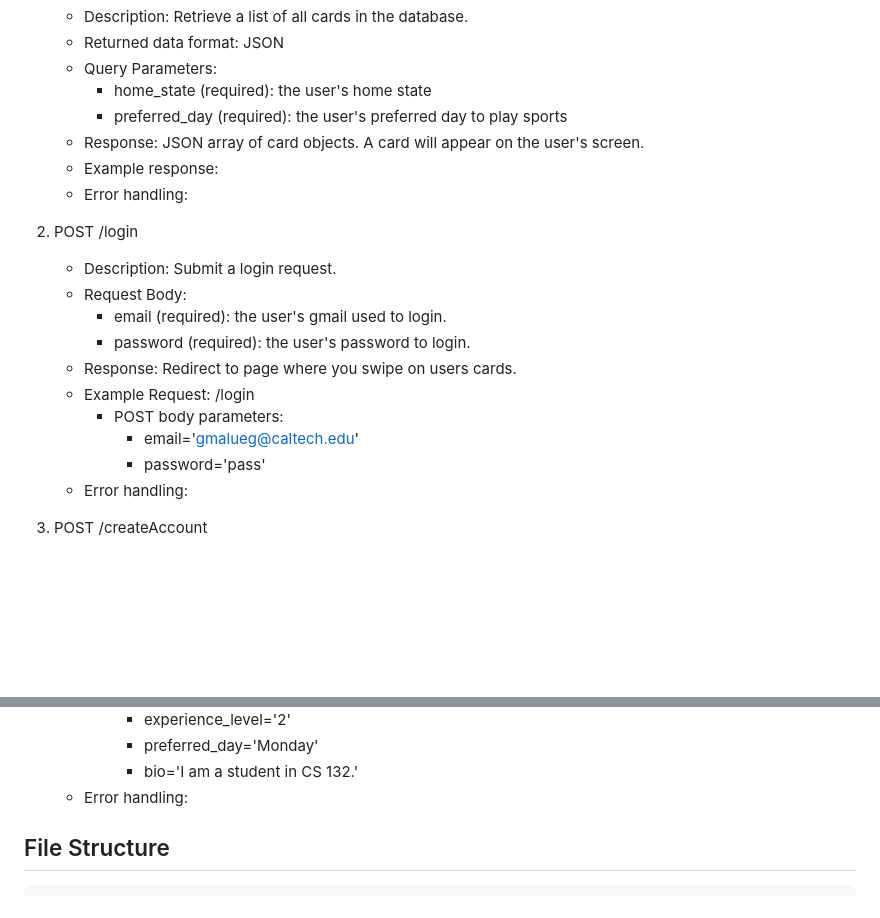
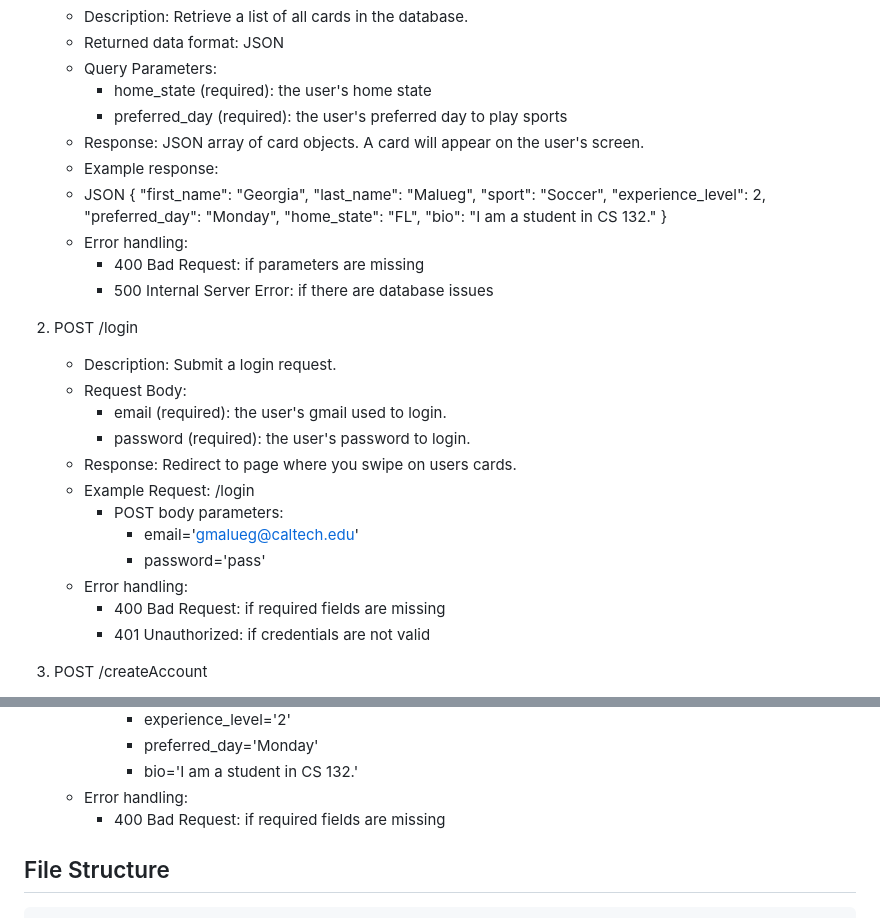
Before and after one commit to GMalueg/Web-Dev-Final-Project, a Markdown page: README.md, 2 parts joined by grey strips. Drawn GitHub-style; blank space fills up the shorter version.

````diff
--- a/README.md
+++ b/README.md
@@ -12,7 +12,19 @@ This project implements the Tinder for Athletes API and front end website to cre
        - preferred_day (required): the user's preferred day to play sports
    - Response: JSON array of card objects. A card will appear on the user's screen.
    - Example response:
+   - JSON
+        {
+          "first_name": "Georgia",
+          "last_name": "Malueg",
+          "sport": "Soccer",
+          "experience_level": 2,
+          "preferred_day": "Monday",
+          "home_state": "FL",
+          "bio": "I am a student in CS 132."
+        }
    - Error handling:
+      - 400 Bad Request: if parameters are missing
+      - 500 Internal Server Error: if there are database issues
 
 2. POST /login
    - Description: Submit a login request.
@@ -25,6 +37,8 @@ This project implements the Tinder for Athletes API and front end website to cre
          - email='gmalueg@caltech.edu'
          - password='pass'
    - Error handling:
+      - 400 Bad Request: if required fields are missing
+      - 401 Unauthorized: if credentials are not valid
 
 3. POST /createAccount
    - Description: Submit user and card information to create an account.
@@ -53,6 +67,7 @@ This project implements the Tinder for Athletes API and front end website to cre
          - preferred_day='Monday'
          - bio='I am a student in CS 132.'
    - Error handling:
+      - 400 Bad Request: if required fields are missing
 
 ## File Structure
 ```
````
